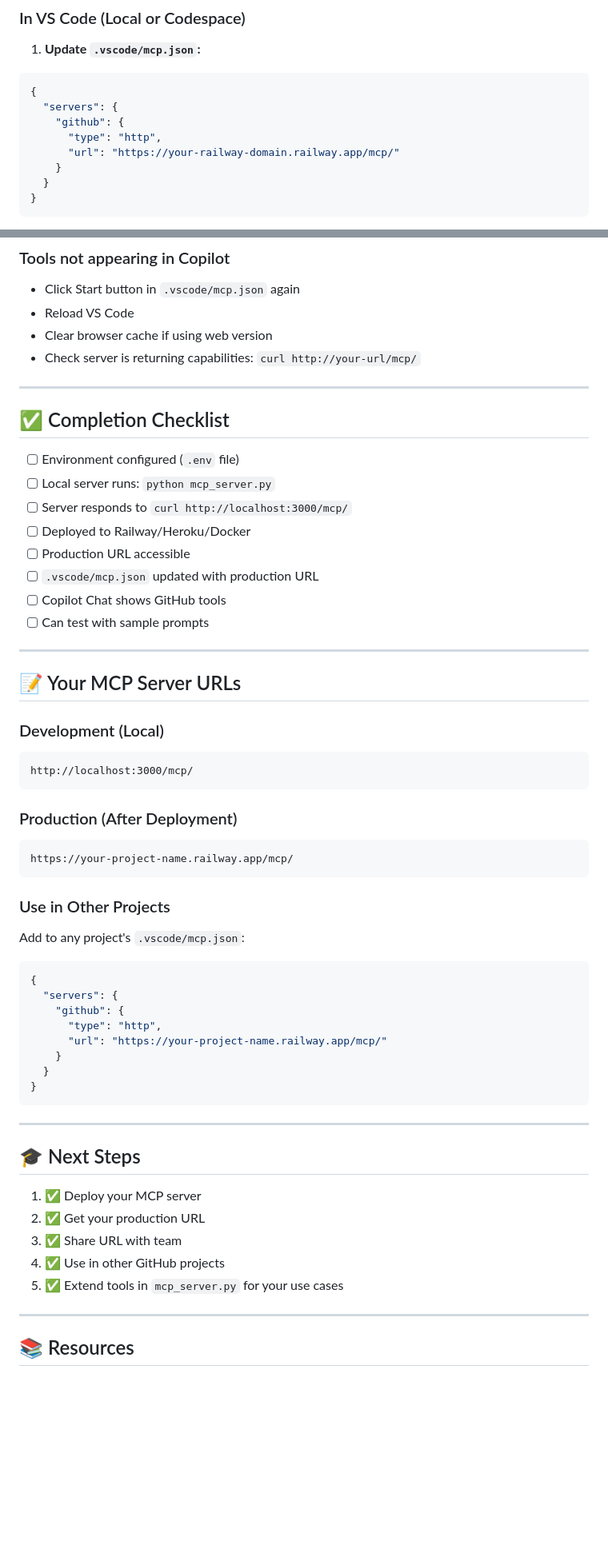
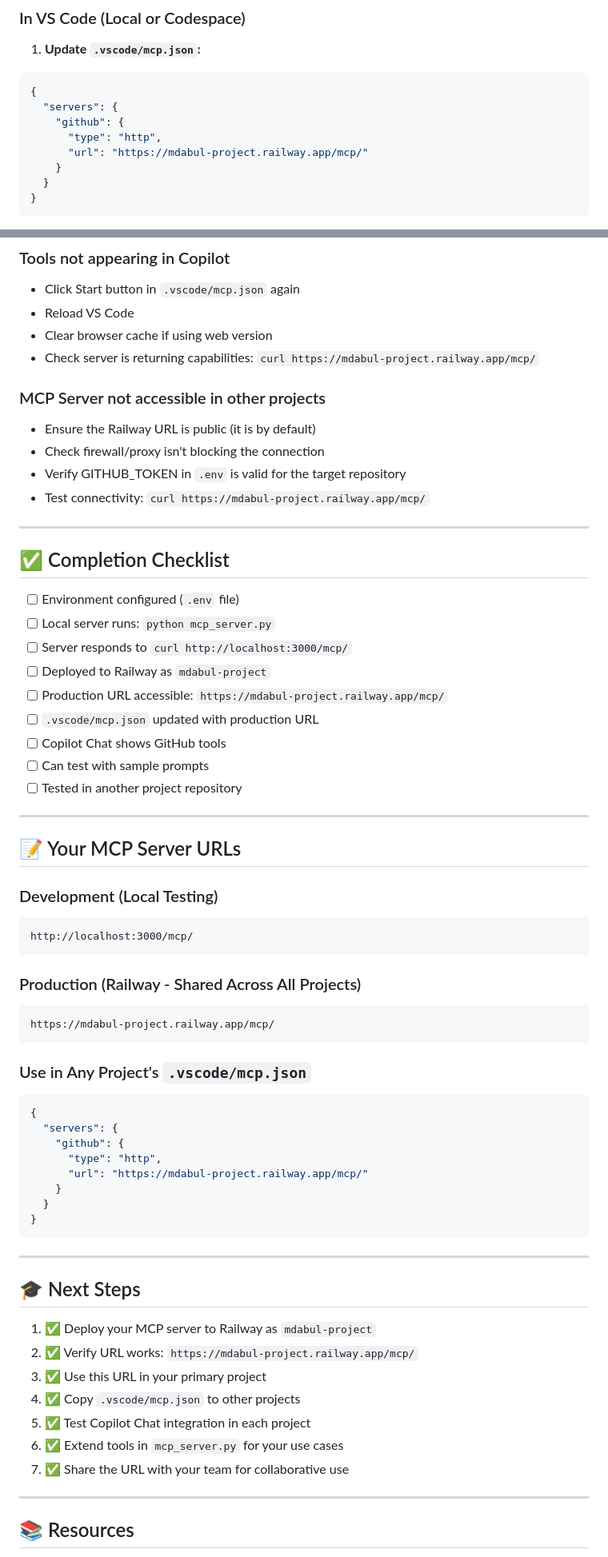
Before and after one commit to myou260312-eng/skills-integrate-mcp-with-copilot, a Markdown page: MCP_DEPLOYMENT_GUIDE.md, 2 parts joined by grey strips. Shown at 80% size. Rendered like a GitHub page; blank space fills up the shorter version.

Commit message:
docs: Update MCP server URL to mdabul-project.railway.app

````diff
--- a/MCP_DEPLOYMENT_GUIDE.md
+++ b/MCP_DEPLOYMENT_GUIDE.md
@@ -122,7 +123,7 @@ docker run -p 3000:3000 \
   "servers": {
     "github": {
       "type": "http",
-      "url": "https://your-railway-domain.railway.app/mcp/"
+      "url": "https://mdabul-project.railway.app/mcp/"
     }
   }
 }
@@ -230,7 +285,13 @@ DEBUG_MODE=true python mcp_server.py
 - Click Start button in `.vscode/mcp.json` again
 - Reload VS Code
 - Clear browser cache if using web version
-- Check server is returning capabilities: `curl http://your-url/mcp/`
+- Check server is returning capabilities: `curl https://mdabul-project.railway.app/mcp/`
+
+### MCP Server not accessible in other projects
+- Ensure the Railway URL is public (it is by default)
+- Check firewall/proxy isn't blocking the connection
+- Verify GITHUB_TOKEN in `.env` is valid for the target repository
+- Test connectivity: `curl https://mdabul-project.railway.app/mcp/`
 
 ---
 
@@ -239,34 +300,34 @@ DEBUG_MODE=true python mcp_server.py
 - [ ] Environment configured (`.env` file)
 - [ ] Local server runs: `python mcp_server.py`
 - [ ] Server responds to `curl http://localhost:3000/mcp/`
-- [ ] Deployed to Railway/Heroku/Docker
-- [ ] Production URL accessible
+- [ ] Deployed to Railway as `mdabul-project`
+- [ ] Production URL accessible: `https://mdabul-project.railway.app/mcp/`
 - [ ] `.vscode/mcp.json` updated with production URL
 - [ ] Copilot Chat shows GitHub tools
 - [ ] Can test with sample prompts
+- [ ] Tested in another project repository
 
 ---
 
 ## 📝 Your MCP Server URLs
 
-### Development (Local)
+### Development (Local Testing)
 ```
 http://localhost:3000/mcp/
 ```
 
-### Production (After Deployment)
+### Production (Railway - Shared Across All Projects)
 ```
-https://your-project-name.railway.app/mcp/
+https://mdabul-project.railway.app/mcp/
 ```
 
-### Use in Other Projects
-Add to any project's `.vscode/mcp.json`:
+### Use in Any Project's `.vscode/mcp.json`
 ```json
 {
   "servers": {
     "github": {
       "type": "http",
-      "url": "https://your-project-name.railway.app/mcp/"
+      "url": "https://mdabul-project.railway.app/mcp/"
     }
   }
 }
@@ -276,11 +337,13 @@ Add to any project's `.vscode/mcp.json`:
 
 ## 🎓 Next Steps
 
-1. ✅ Deploy your MCP server
-2. ✅ Get your production URL
-3. ✅ Share URL with team
-4. ✅ Use in other GitHub projects
-5. ✅ Extend tools in `mcp_server.py` for your use cases
+1. ✅ Deploy your MCP server to Railway as `mdabul-project`
+2. ✅ Verify URL works: `https://mdabul-project.railway.app/mcp/`
+3. ✅ Use this URL in your primary project
+4. ✅ Copy `.vscode/mcp.json` to other projects
+5. ✅ Test Copilot Chat integration in each project
+6. ✅ Extend tools in `mcp_server.py` for your use cases
+7. ✅ Share the URL with your team for collaborative use
 
 ---
 
````
Also changed, not shown: other parts of MCP_DEPLOYMENT_GUIDE.md (+59 -4 lines).
